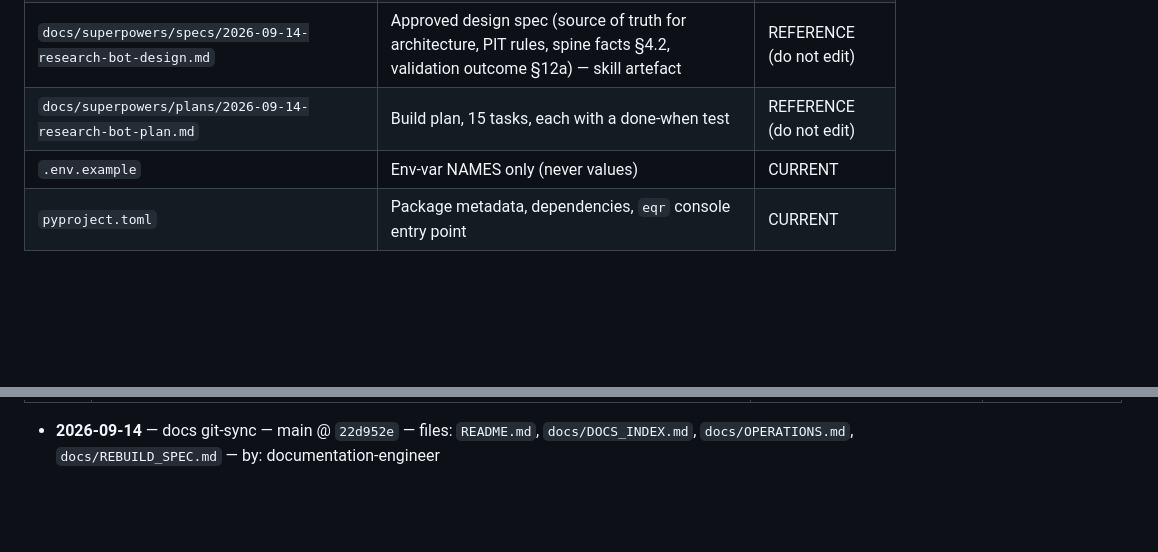
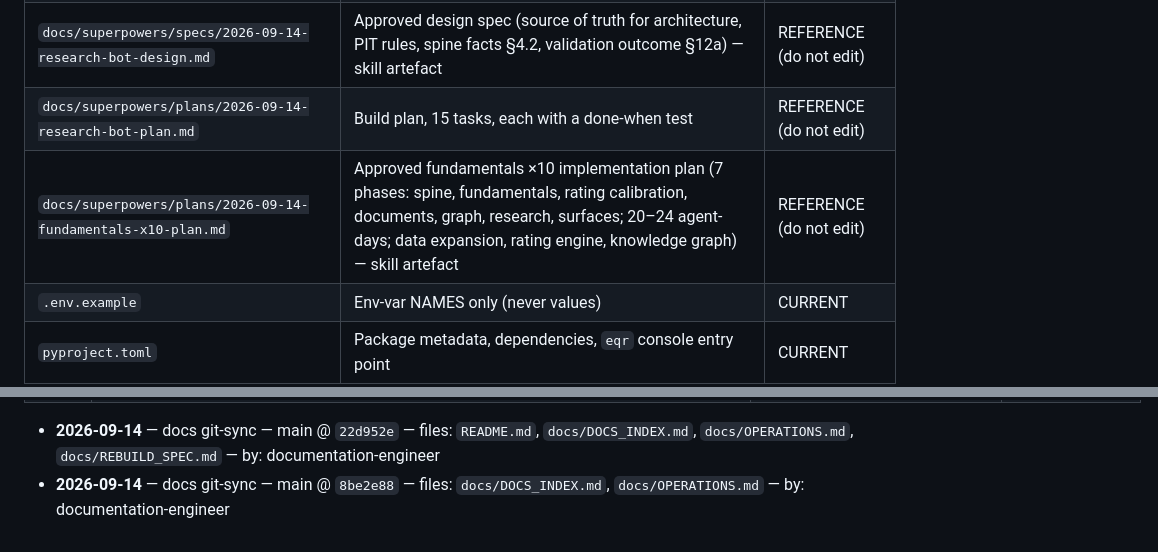
Before and after one commit to sumaer123/research-bot, a Markdown page: docs/DOCS_INDEX.md, 2 parts joined by grey strips. Drawn GitHub-style; blank space fills up the shorter version.

Commit message:
docs: file the approved Fundamentals ×10 implementation plan Co-authored-by: Isaac <no-reply@databricks.com>

```diff
--- a/docs/DOCS_INDEX.md
+++ b/docs/DOCS_INDEX.md
@@ -16,6 +16,7 @@ DOCUMENTATION_INDEX.md`. Registry key `research-bot`.
 | `docs/VALIDATION.md` | Pre-registered validation protocol, acceptance bar, both sleeves' 2026-09-14 outcome with fold tables | CURRENT |
 | `docs/superpowers/specs/2026-09-14-research-bot-design.md` | Approved design spec (source of truth for architecture, PIT rules, spine facts §4.2, validation outcome §12a) — skill artefact | REFERENCE (do not edit) |
 | `docs/superpowers/plans/2026-09-14-research-bot-plan.md` | Build plan, 15 tasks, each with a done-when test | REFERENCE (do not edit) |
+| `docs/superpowers/plans/2026-09-14-fundamentals-x10-plan.md` | Approved fundamentals ×10 implementation plan (7 phases: spine, fundamentals, rating calibration, documents, graph, research, surfaces; 20–24 agent-days; data expansion, rating engine, knowledge graph) — skill artefact | REFERENCE (do not edit) |
 | `.env.example` | Env-var NAMES only (never values) | CURRENT |
 | `pyproject.toml` | Package metadata, dependencies, `eqr` console entry point | CURRENT |
 | `eqr/store/schema.sql` | All DuckDB tables (store of record for the schema) | CURRENT |
@@ -33 +35,2 @@ No `_archive/` yet — nothing superseded since this is the initial onboarding.
 - **2026-09-14** — docs git-sync — main @ `22d952e` — files: `README.md`, `docs/DOCS_INDEX.md`, `docs/OPERATIONS.md`, `docs/REBUILD_SPEC.md` — by: documentation-engineer
+- **2026-09-14** — docs git-sync — main @ `8be2e88` — files: `docs/DOCS_INDEX.md`, `docs/OPERATIONS.md` — by: documentation-engineer
```
Also changed, not shown: other parts of docs/DOCS_INDEX.md (+1 -0 lines), 1 other file.
